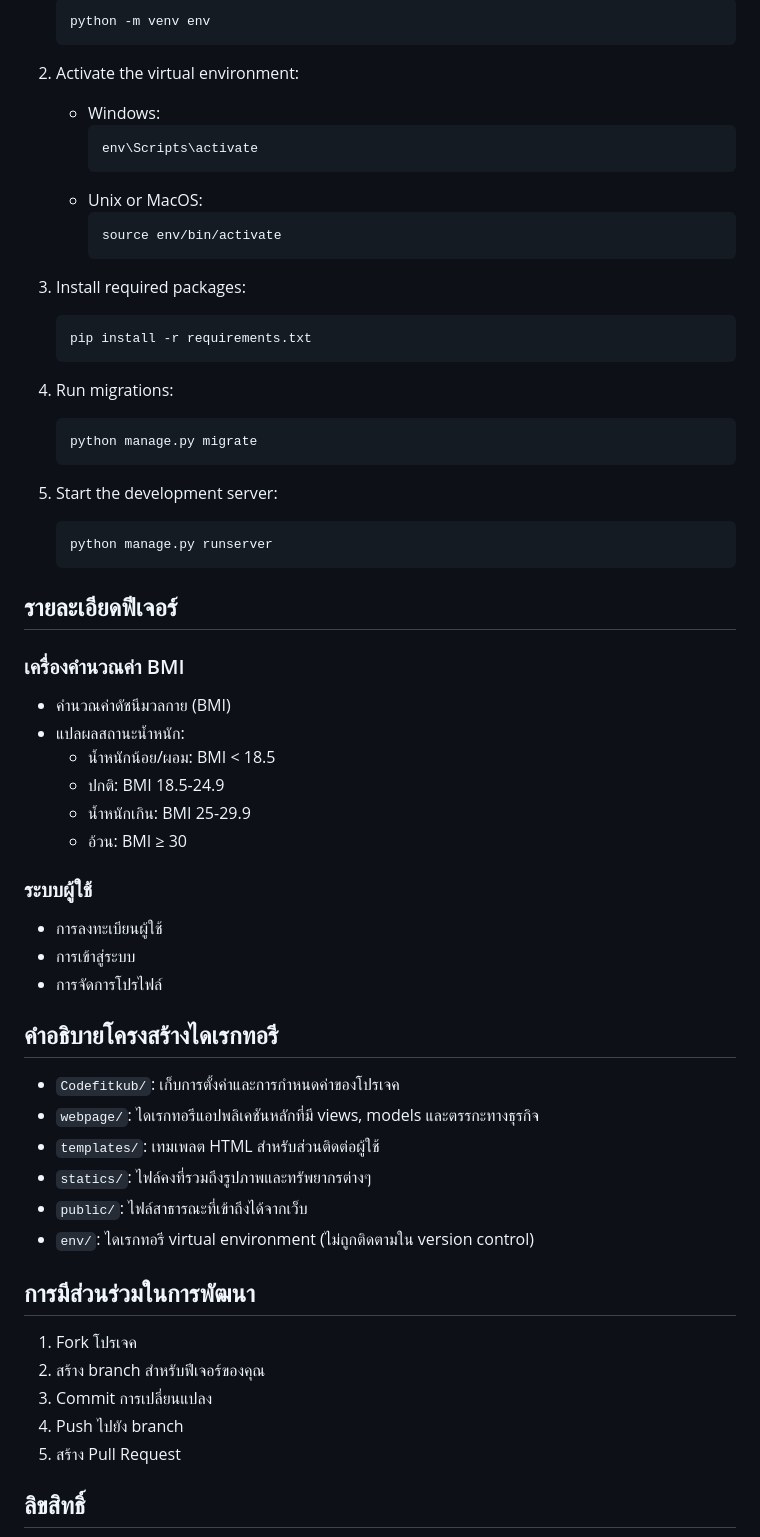
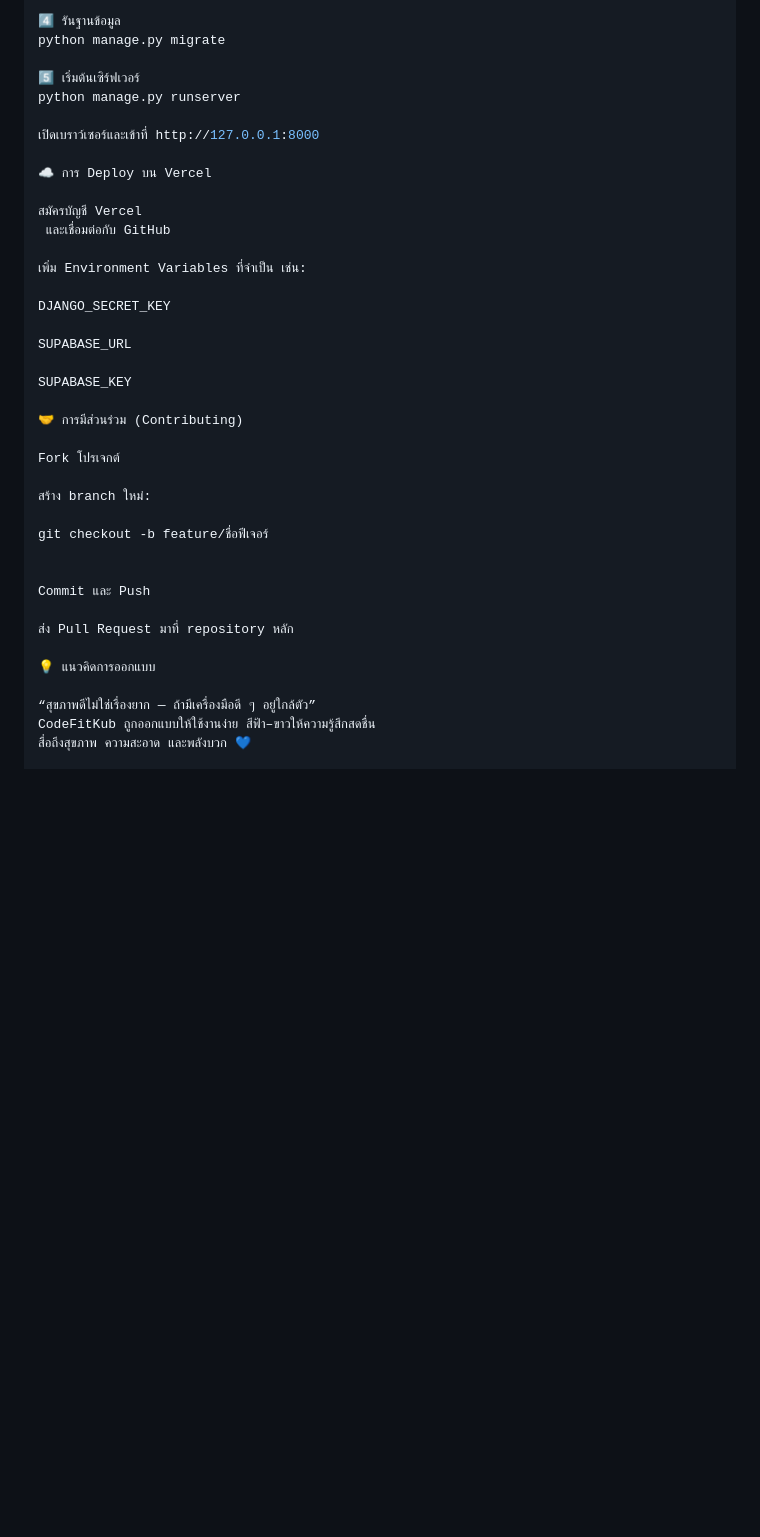
Before and after one commit to Nomu2448/Codefitkub, a Markdown page: README.md, the part around one of its changes. GitHub-like rendering; blank space fills up the shorter version.

Commit message:
up readme

````diff
--- a/README.md
+++ b/README.md
@@ -88,69 +112,41 @@ Codefitkub/
 
-   ```
-   python -m venv env
-   ```
+4️⃣ รันฐานข้อมูล
+python manage.py migrate
 
-2. Activate the virtual environment:
+5️⃣ เริ่มต้นเซิร์ฟเวอร์
+python manage.py runserver
 
-   - Windows:
-     ```
-     env\Scripts\activate
-     ```
-   - Unix or MacOS:
-     ```
-     source env/bin/activate
-     ```
+เปิดเบราว์เซอร์และเข้าที่ http://127.0.0.1:8000
 
-3. Install required packages:
+☁️ การ Deploy บน Vercel
 
-   ```
-   pip install -r requirements.txt
-   ```
+สมัครบัญชี Vercel
+ และเชื่อมต่อกับ GitHub
 
-4. Run migrations:
+เพิ่ม Environment Variables ที่จำเป็น เช่น:
 
-   ```
-   python manage.py migrate
-   ```
+DJANGO_SECRET_KEY
 
-5. Start the development server:
-   ```
-   python manage.py runserver
-   ```
+SUPABASE_URL
 
-## รายละเอียดฟีเจอร์
+SUPABASE_KEY
 
-### เครื่องคำนวณค่า BMI
+🤝 การมีส่วนร่วม (Contributing)
 
-- คำนวณค่าดัชนีมวลกาย (BMI)
-- แปลผลสถานะน้ำหนัก:
-  - น้ำหนักน้อย/ผอม: BMI < 18.5
-  - ปกติ: BMI 18.5-24.9
-  - น้ำหนักเกิน: BMI 25-29.9
-  - อ้วน: BMI ≥ 30
+Fork โปรเจกต์
 
-### ระบบผู้ใช้
+สร้าง branch ใหม่:
 
-- การลงทะเบียนผู้ใช้
-- การเข้าสู่ระบบ
-- การจัดการโปรไฟล์
+git checkout -b feature/ชื่อฟีเจอร์
 
-## คำอธิบายโครงสร้างไดเรกทอรี
 
-- `Codefitkub/`: เก็บการตั้งค่าและการกำหนดค่าของโปรเจค
-- `webpage/`: ไดเรกทอรีแอปพลิเคชันหลักที่มี views, models และตรรกะทางธุรกิจ
-- `templates/`: เทมเพลต HTML สำหรับส่วนติดต่อผู้ใช้
-- `statics/`: ไฟล์คงที่รวมถึงรูปภาพและทรัพยากรต่างๆ
-- `public/`: ไฟล์สาธารณะที่เข้าถึงได้จากเว็บ
-- `env/`: ไดเรกทอรี virtual environment (ไม่ถูกติดตามใน version control)
+Commit และ Push
 
-## การมีส่วนร่วมในการพัฒนา
+ส่ง Pull Request มาที่ repository หลัก
 
-1. Fork โปรเจค
-2. สร้าง branch สำหรับฟีเจอร์ของคุณ
-3. Commit การเปลี่ยนแปลง
-4. Push ไปยัง branch
-5. สร้าง Pull Request
+💡 แนวคิดการออกแบบ
 
-## ลิขสิทธิ์
+“สุขภาพดีไม่ใช่เรื่องยาก — ถ้ามีเครื่องมือดี ๆ อยู่ใกล้ตัว”
+CodeFitKub ถูกออกแบบให้ใช้งานง่าย สีฟ้า–ขาวให้ความรู้สึกสดชื่น
+สื่อถึงสุขภาพ ความสะอาด และพลังบวก 💙
 
````
Also changed, not shown: other parts of README.md (+95 -64 lines).
